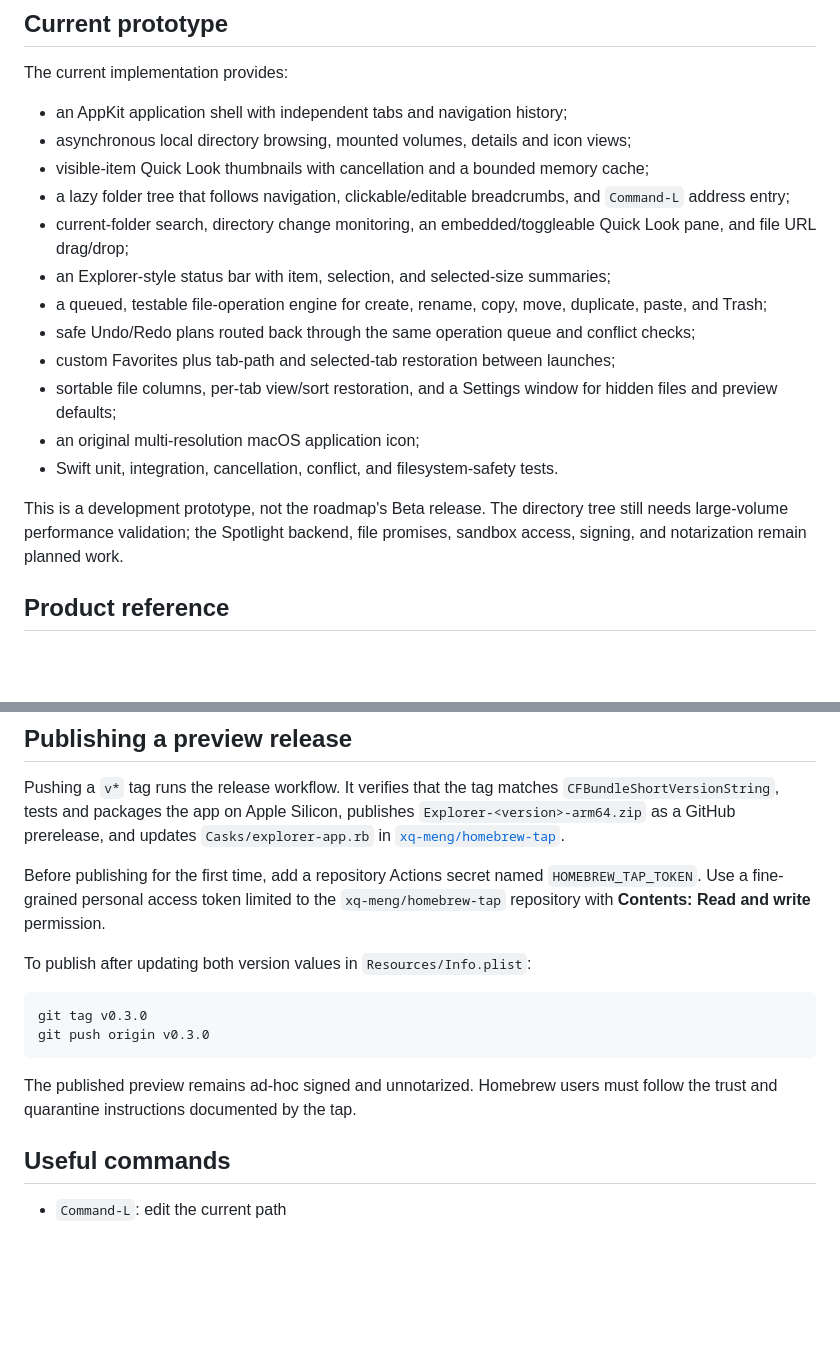
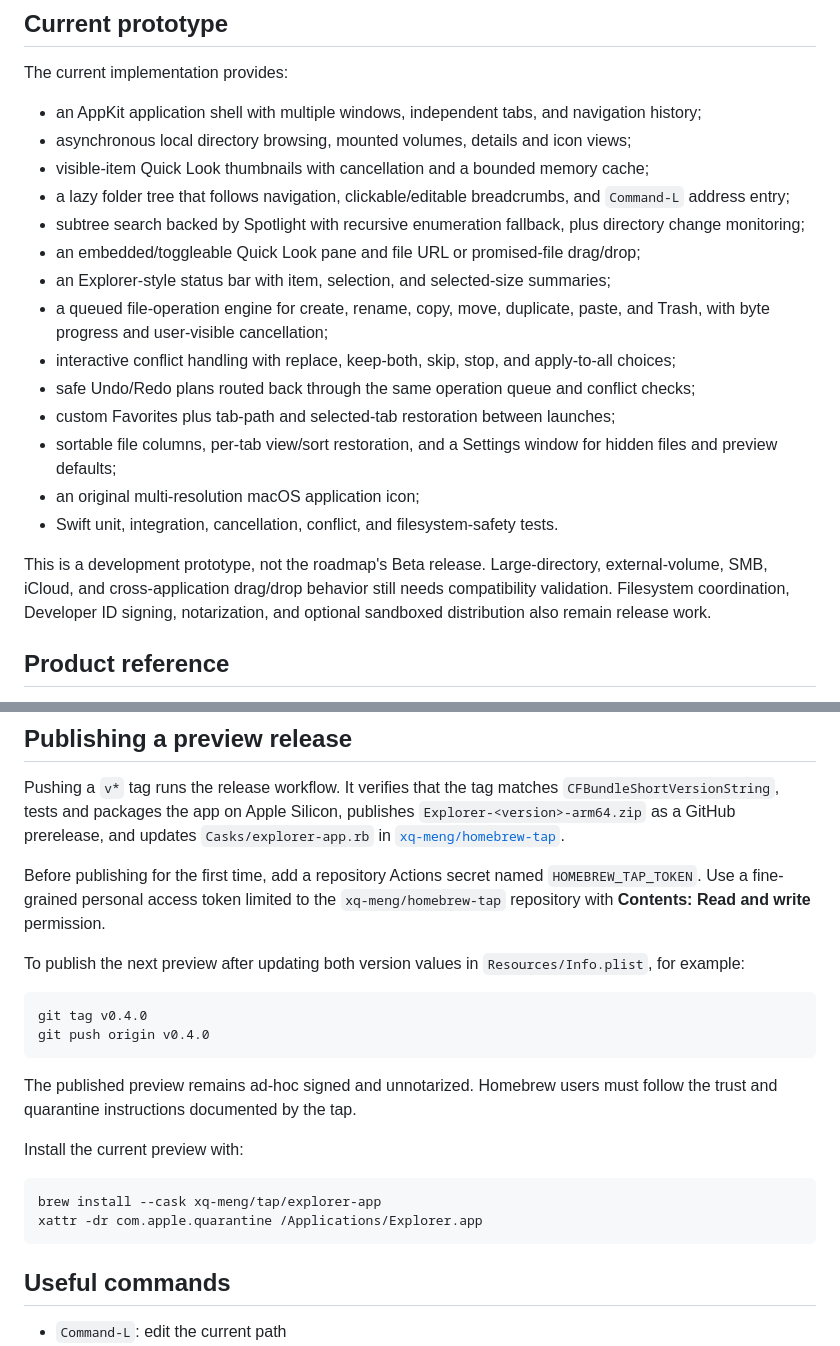
Before and after one commit to xq-meng/explorer.app, a Markdown page: README.md, 2 parts joined by grey strips. GitHub-like rendering; blank space fills up the shorter version.

Commit message:
docs: refresh prototype status and release guidance

````diff
--- a/README.md
+++ b/README.md
@@ -8,22 +8,25 @@ The project is in active development. See [ROADMAP.md](ROADMAP.md) for scope, mi
 
 The current implementation provides:
 
-- an AppKit application shell with independent tabs and navigation history;
+- an AppKit application shell with multiple windows, independent tabs, and navigation history;
 - asynchronous local directory browsing, mounted volumes, details and icon views;
 - visible-item Quick Look thumbnails with cancellation and a bounded memory cache;
 - a lazy folder tree that follows navigation, clickable/editable breadcrumbs, and `Command-L` address entry;
-- current-folder search, directory change monitoring, an embedded/toggleable Quick Look pane, and file URL drag/drop;
+- subtree search backed by Spotlight with recursive enumeration fallback, plus directory change monitoring;
+- an embedded/toggleable Quick Look pane and file URL or promised-file drag/drop;
 - an Explorer-style status bar with item, selection, and selected-size summaries;
-- a queued, testable file-operation engine for create, rename, copy, move, duplicate, paste, and Trash;
+- a queued file-operation engine for create, rename, copy, move, duplicate, paste, and Trash, with byte progress and user-visible cancellation;
+- interactive conflict handling with replace, keep-both, skip, stop, and apply-to-all choices;
 - safe Undo/Redo plans routed back through the same operation queue and conflict checks;
 - custom Favorites plus tab-path and selected-tab restoration between launches;
 - sortable file columns, per-tab view/sort restoration, and a Settings window for hidden files and preview defaults;
 - an original multi-resolution macOS application icon;
 - Swift unit, integration, cancellation, conflict, and filesystem-safety tests.
 
-This is a development prototype, not the roadmap's Beta release. The directory
-tree still needs large-volume performance validation; the Spotlight backend,
-file promises, sandbox access, signing, and notarization remain planned work.
+This is a development prototype, not the roadmap's Beta release. Large-directory,
+external-volume, SMB, iCloud, and cross-application drag/drop behavior still
+needs compatibility validation. Filesystem coordination, Developer ID signing,
+notarization, and optional sandboxed distribution also remain release work.
 
 ## Product reference
 
@@ -71,15 +74,23 @@ Before publishing for the first time, add a repository Actions secret named
 `HOMEBREW_TAP_TOKEN`. Use a fine-grained personal access token limited to the
 `xq-meng/homebrew-tap` repository with **Contents: Read and write** permission.
 
-To publish after updating both version values in `Resources/Info.plist`:
+To publish the next preview after updating both version values in
+`Resources/Info.plist`, for example:
 
 ```bash
-git tag v0.3.0
-git push origin v0.3.0
+git tag v0.4.0
+git push origin v0.4.0
 ```
 
 The published preview remains ad-hoc signed and unnotarized. Homebrew users must
 follow the trust and quarantine instructions documented by the tap.
+
+Install the current preview with:
+
+```bash
+brew install --cask xq-meng/tap/explorer-app
+xattr -dr com.apple.quarantine /Applications/Explorer.app
+```
 
 ## Useful commands
 
````
Also changed, not shown: ROADMAP.md (+9 -8 lines).
